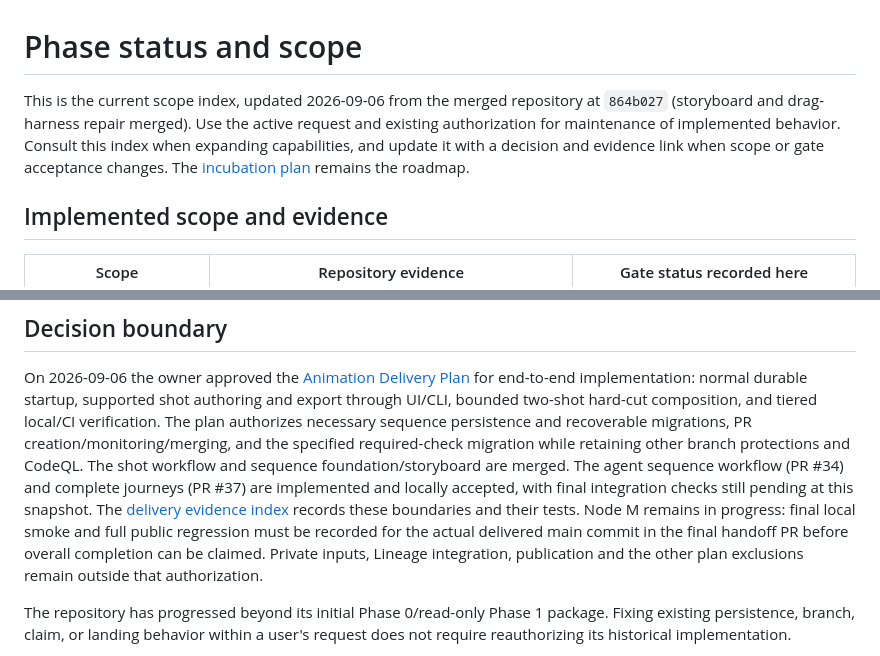
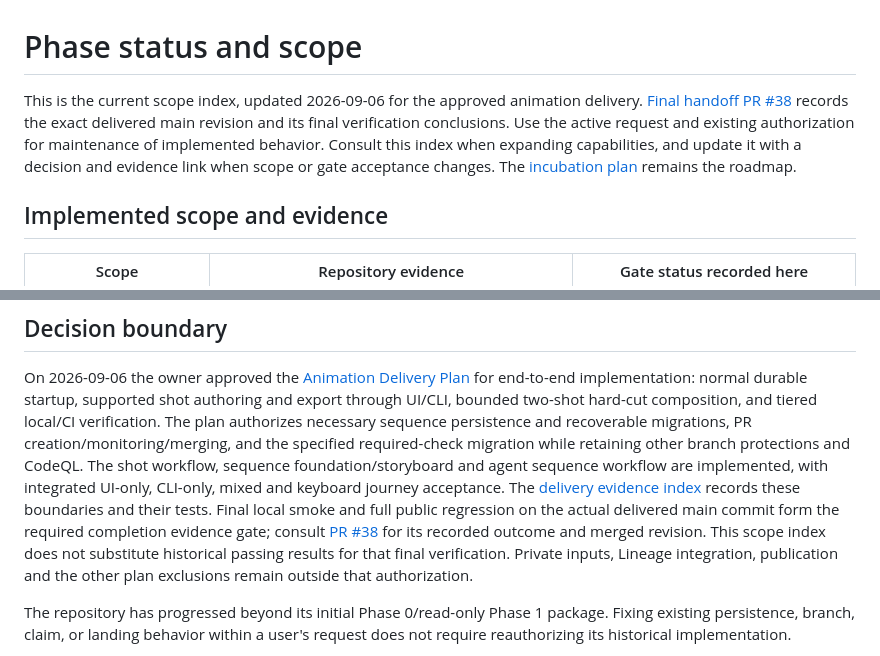
Before and after one commit to lineagehq/lineage-motion, a Markdown page: docs/phase-status.md, 2 parts joined by grey strips. GitHub-like rendering.

```diff
--- a/docs/phase-status.md
+++ b/docs/phase-status.md
@@ -1,9 +1,11 @@
 # Phase status and scope
 
-This is the current scope index, updated 2026-09-06 from the merged repository
-at `864b027` (storyboard and drag-harness repair merged). Use the active request
-and existing authorization for maintenance of implemented behavior. Consult this index when expanding capabilities, and
-update it with a decision and evidence link when scope or gate acceptance changes.
+This is the current scope index, updated 2026-09-06 for the approved animation
+delivery. [Final handoff PR #38](https://github.com/lineagehq/lineage-motion/pull/38)
+records the exact delivered main revision and its final verification conclusions.
+Use the active request and existing authorization for maintenance of implemented
+behavior. Consult this index when expanding capabilities, and update it with a
+decision and evidence link when scope or gate acceptance changes.
 The [incubation plan](incubation-plan.md) remains the roadmap.
 
 ## Implemented scope and evidence
@@ -24,13 +26,14 @@ and export through UI/CLI, bounded two-shot hard-cut composition, and tiered
 local/CI verification. The plan authorizes necessary sequence persistence and
 recoverable migrations, PR creation/monitoring/merging, and the specified
 required-check migration while retaining other branch protections and CodeQL.
-The shot workflow and sequence foundation/storyboard are merged. The agent
-sequence workflow (PR #34) and complete journeys (PR #37) are implemented and
-locally accepted, with final integration checks still pending at this snapshot.
-The [delivery evidence index](animation-delivery-evidence.md) records these
-boundaries and their tests. Node M remains in progress: final local smoke and
-full public regression must be recorded for the actual delivered main commit
-in the final handoff PR before overall completion can be claimed.
+The shot workflow, sequence foundation/storyboard and agent sequence workflow
+are implemented, with integrated UI-only, CLI-only, mixed and keyboard journey
+acceptance. The [delivery evidence index](animation-delivery-evidence.md) records
+these boundaries and their tests. Final local smoke and full public regression
+on the actual delivered main commit form the required completion evidence gate;
+consult [PR #38](https://github.com/lineagehq/lineage-motion/pull/38) for its recorded
+outcome and merged revision. This scope index does not substitute historical
+passing results for that final verification.
 Private inputs, Lineage integration, publication and the other plan exclusions
 remain outside that authorization.
 
```
Also changed, not shown: docs/animation-delivery-evidence.md (+11 -8 lines).
